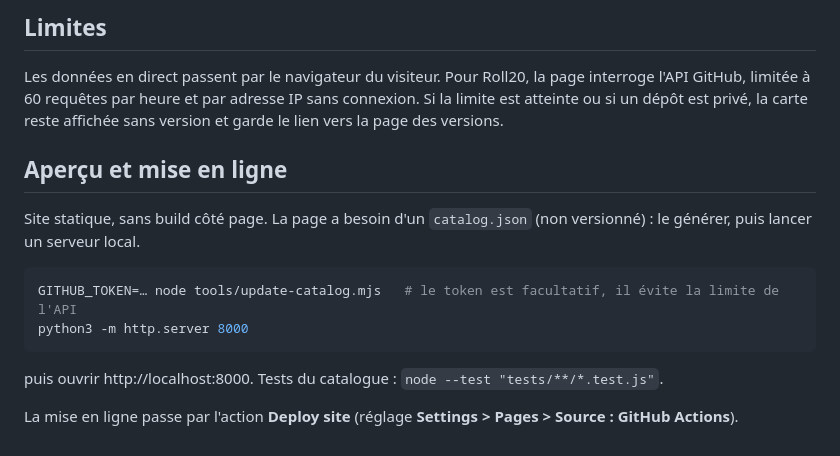
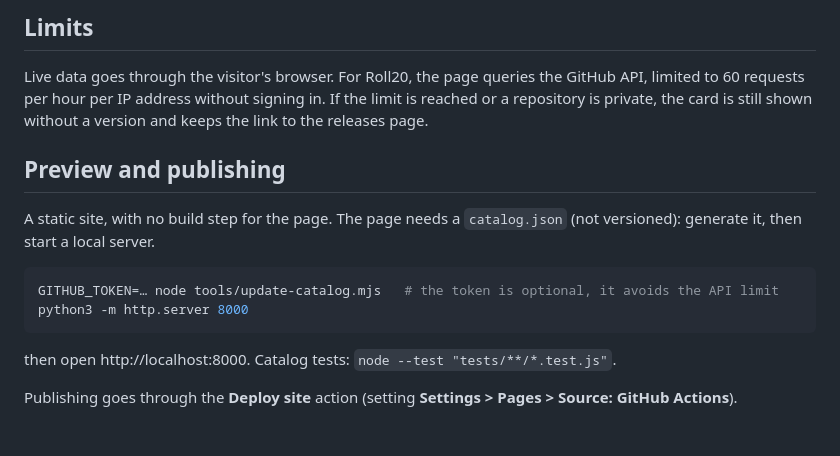
Before and after one commit to Stphn-Wrn/Stphn-Wrn.github.io, a Markdown page: README.md, the part around one of its changes. GitHub-like rendering.

````diff
--- a/README.md
+++ b/README.md
@@ -71,17 +73,17 @@ Ajouter aussi sa marche à suivre dans `install-guide.js`, son libellé dans `UI
 
-## Limites
+## Limits
 
-Les données en direct passent par le navigateur du visiteur. Pour Roll20, la page interroge l'API GitHub, limitée à 60 requêtes par heure et par adresse IP sans connexion. Si la limite est atteinte ou si un dépôt est privé, la carte reste affichée sans version et garde le lien vers la page des versions.
+Live data goes through the visitor's browser. For Roll20, the page queries the GitHub API, limited to 60 requests per hour per IP address without signing in. If the limit is reached or a repository is private, the card is still shown without a version and keeps the link to the releases page.
 
-## Aperçu et mise en ligne
+## Preview and publishing
 
-Site statique, sans build côté page. La page a besoin d'un `catalog.json` (non versionné) : le générer, puis lancer un serveur local.
+A static site, with no build step for the page. The page needs a `catalog.json` (not versioned): generate it, then start a local server.
 
 ```sh
-GITHUB_TOKEN=… node tools/update-catalog.mjs   # le token est facultatif, il évite la limite de l'API
+GITHUB_TOKEN=… node tools/update-catalog.mjs   # the token is optional, it avoids the API limit
 python3 -m http.server 8000
 ```
 
-puis ouvrir http://localhost:8000. Tests du catalogue : `node --test "tests/**/*.test.js"`.
+then open http://localhost:8000. Catalog tests: `node --test "tests/**/*.test.js"`.
 
-La mise en ligne passe par l'action **Deploy site** (réglage **Settings > Pages > Source : GitHub Actions**).
+Publishing goes through the **Deploy site** action (setting **Settings > Pages > Source: GitHub Actions**).
````
Also changed, not shown: other parts of README.md (+33 -31 lines), README.fr.md (added, +89 -0 lines).
